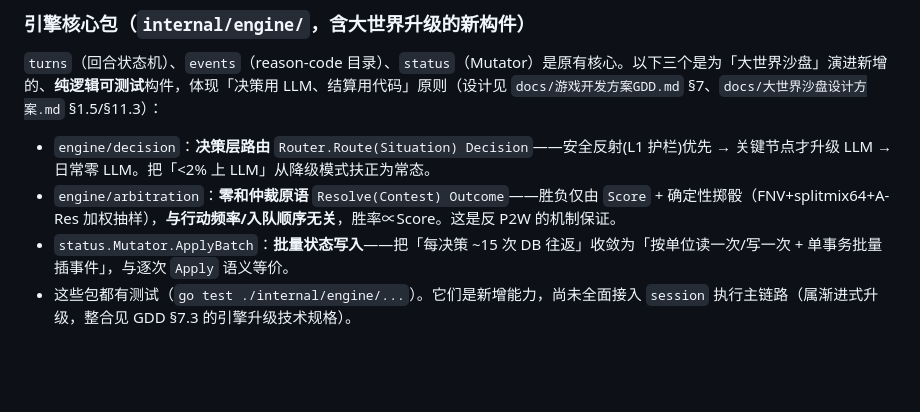
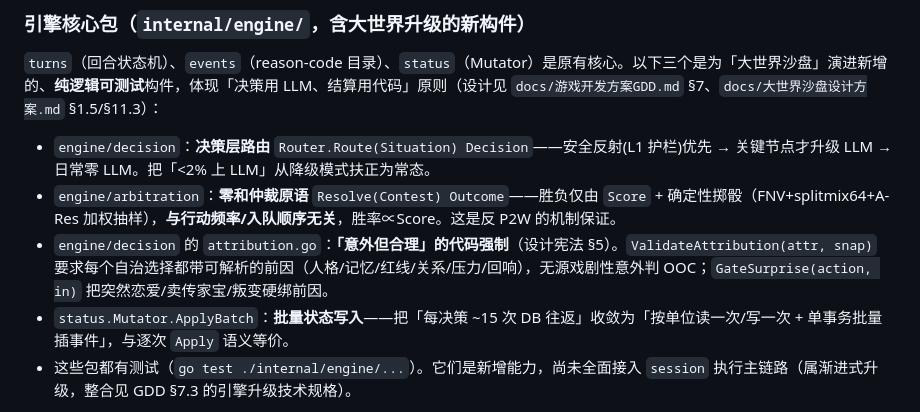
Before and after one commit to Magician-ZC/qx, a Markdown page: CLAUDE.md, the part around the change. Drawn GitHub-style; blank space fills up the shorter version.

```diff
--- a/CLAUDE.md
+++ b/CLAUDE.md
@@ -83,6 +83,7 @@ npm run preview   # 预览生产构建
 
 - `engine/decision`：**决策层路由** `Router.Route(Situation) Decision`——安全反射(L1 护栏)优先 → 关键节点才升级 LLM → 日常零 LLM。把「<2% 上 LLM」从降级模式扶正为常态。
 - `engine/arbitration`：**零和仲裁原语** `Resolve(Contest) Outcome`——胜负仅由 `Score` + 确定性掷骰（FNV+splitmix64+A-Res 加权抽样），**与行动频率/入队顺序无关**，胜率∝Score。这是反 P2W 的机制保证。
+- `engine/decision` 的 `attribution.go`：**「意外但合理」的代码强制**（设计宪法 §5）。`ValidateAttribution(attr, snap)` 要求每个自治选择都带可解析的前因（人格/记忆/红线/关系/压力/回响），无源戏剧性意外判 OOC；`GateSurprise(action, in)` 把突然恋爱/卖传家宝/叛变硬绑前因。
 - `status.Mutator.ApplyBatch`：**批量状态写入**——把「每决策 ~15 次 DB 往返」收敛为「按单位读一次/写一次 + 单事务批量插事件」，与逐次 `Apply` 语义等价。
 - 这些包都有测试（`go test ./internal/engine/...`）。它们是新增能力，尚未全面接入 `session` 执行主链路（属渐进式升级，整合见 GDD §7.3 的引擎升级技术规格）。
 
```
Also changed, not shown: docs/大世界沙盘设计方案.md (+2 -0 lines), docs/设计宪法-角色命运开盒.md (added, +280 -0 lines).
